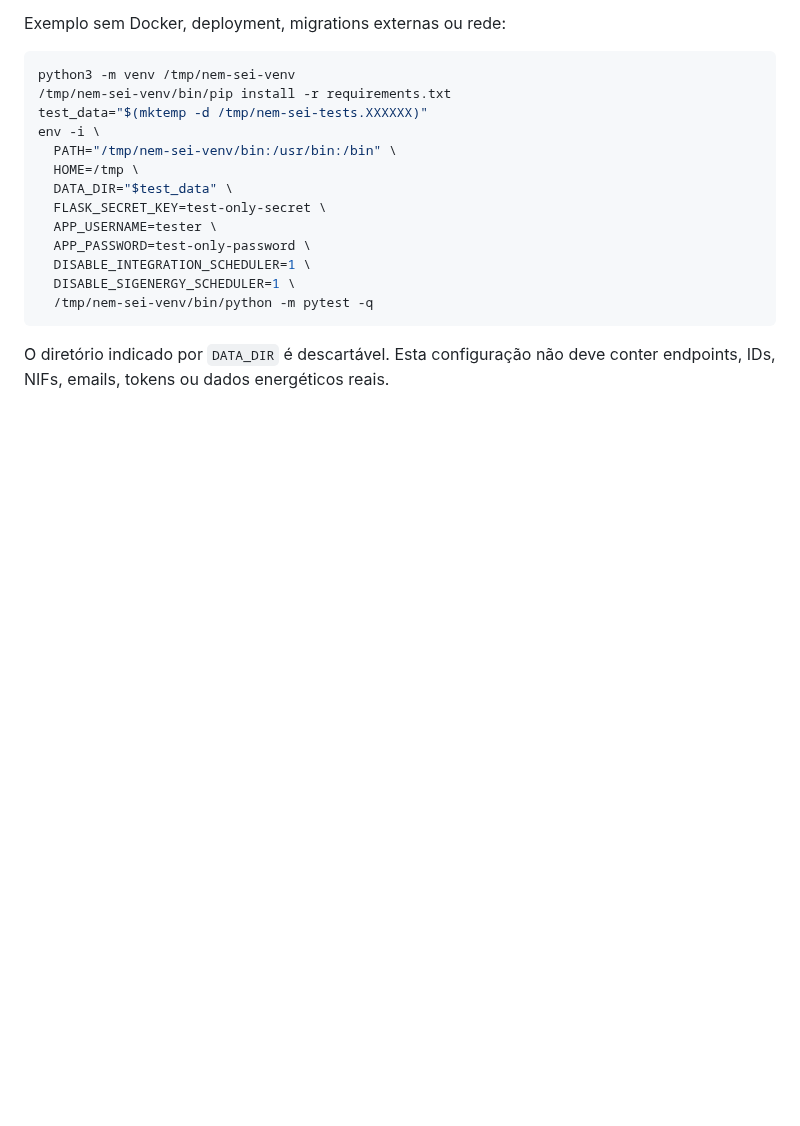
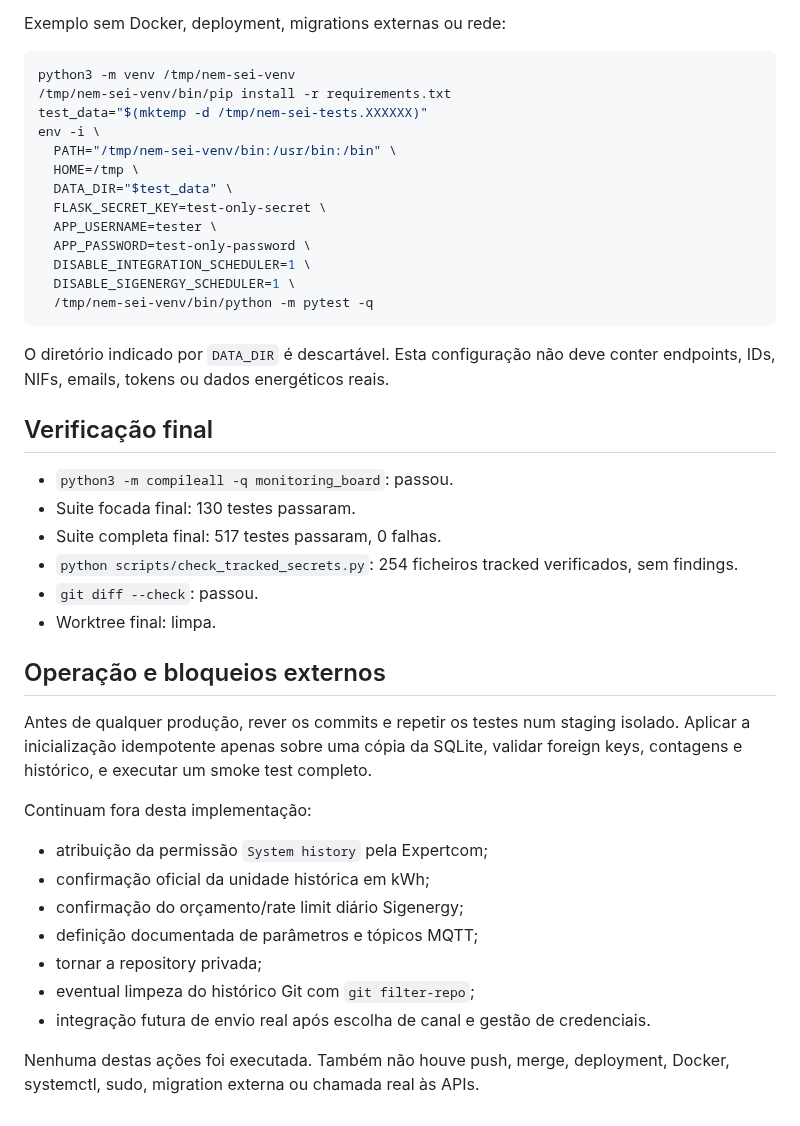
Before and after one commit to Rabinho2000/Nem-sei, a Markdown page: docs/implementation/reporting-production-readiness.md, the part around the change. GitHub-like rendering; blank space fills up the shorter version.

Commit message:
docs: document reporting operations and external blockers

```diff
--- a/docs/implementation/reporting-production-readiness.md
+++ b/docs/implementation/reporting-production-readiness.md
@@ -260,3 +260,32 @@ env -i \
 
 O diretório indicado por `DATA_DIR` é descartável. Esta configuração não deve
 conter endpoints, IDs, NIFs, emails, tokens ou dados energéticos reais.
+
+## Verificação final
+
+- `python3 -m compileall -q monitoring_board`: passou.
+- Suite focada final: 130 testes passaram.
+- Suite completa final: 517 testes passaram, 0 falhas.
+- `python scripts/check_tracked_secrets.py`: 254 ficheiros tracked verificados,
+  sem findings.
+- `git diff --check`: passou.
+- Worktree final: limpa.
+
+## Operação e bloqueios externos
+
+Antes de qualquer produção, rever os commits e repetir os testes num staging
+isolado. Aplicar a inicialização idempotente apenas sobre uma cópia da SQLite,
+validar foreign keys, contagens e histórico, e executar um smoke test completo.
+
+Continuam fora desta implementação:
+
+- atribuição da permissão `System history` pela Expertcom;
+- confirmação oficial da unidade histórica em kWh;
+- confirmação do orçamento/rate limit diário Sigenergy;
+- definição documentada de parâmetros e tópicos MQTT;
+- tornar a repository privada;
+- eventual limpeza do histórico Git com `git filter-repo`;
+- integração futura de envio real após escolha de canal e gestão de credenciais.
+
+Nenhuma destas ações foi executada. Também não houve push, merge, deployment,
+Docker, systemctl, sudo, migration externa ou chamada real às APIs.
```
